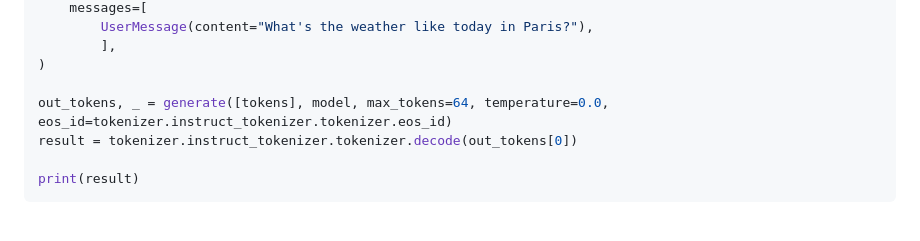
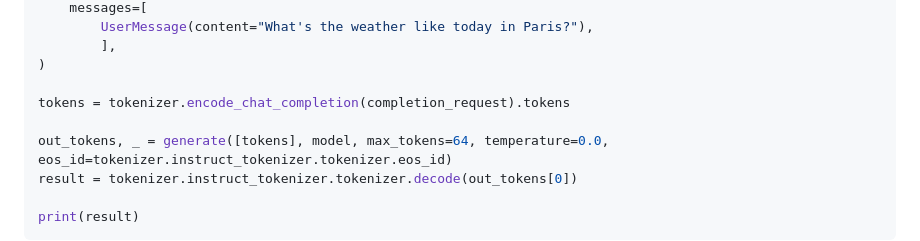
Before and after one commit to mistralai/mistral-inference, a Markdown page: README.md, the part around the change. Drawn GitHub-style; blank space fills up the shorter version.

Commit message:
Add missing line fn calling

```diff
--- a/README.md
+++ b/README.md
@@ -170,6 +170,8 @@ completion_request = ChatCompletionRequest(
         ],
 )
 
+tokens = tokenizer.encode_chat_completion(completion_request).tokens
+
 out_tokens, _ = generate([tokens], model, max_tokens=64, temperature=0.0, eos_id=tokenizer.instruct_tokenizer.tokenizer.eos_id)
 result = tokenizer.instruct_tokenizer.tokenizer.decode(out_tokens[0])
 
```
